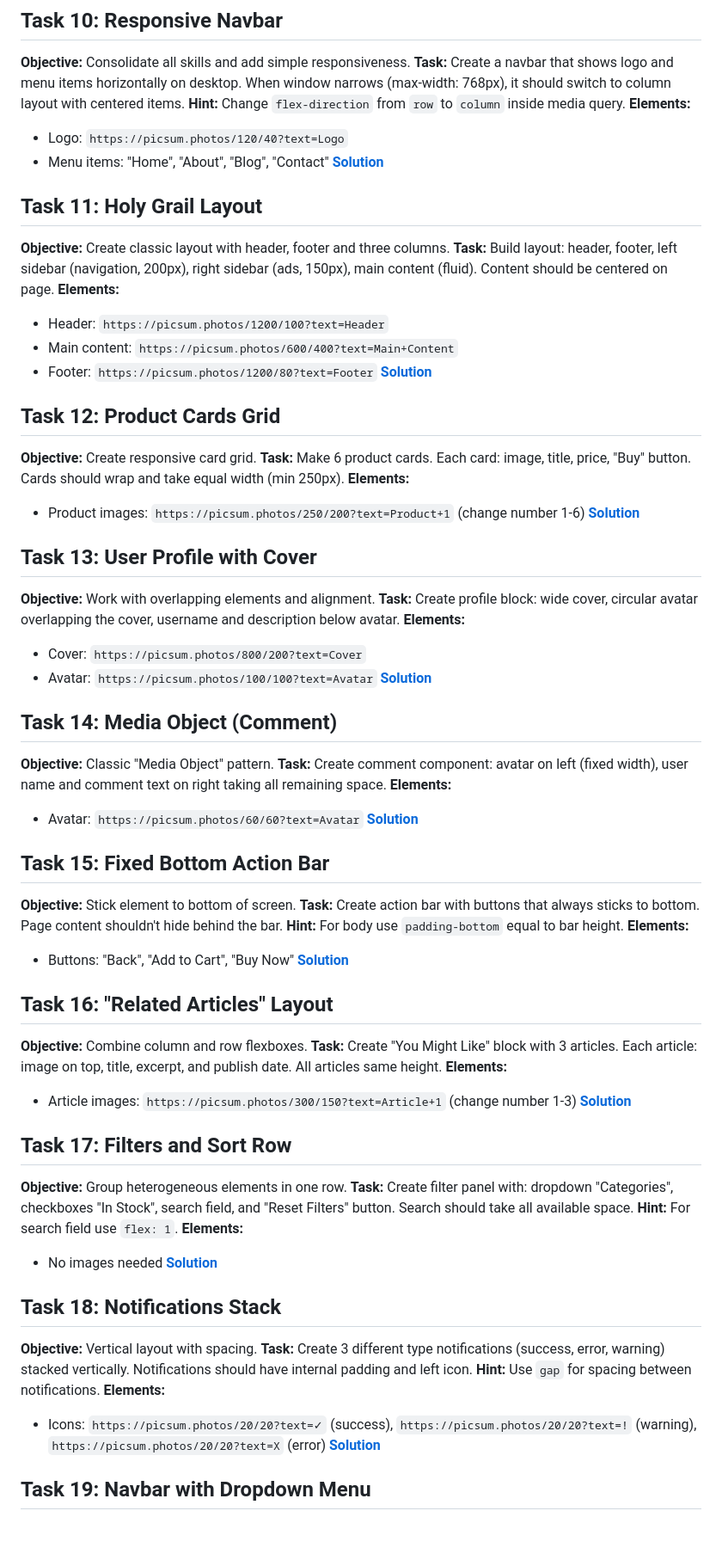
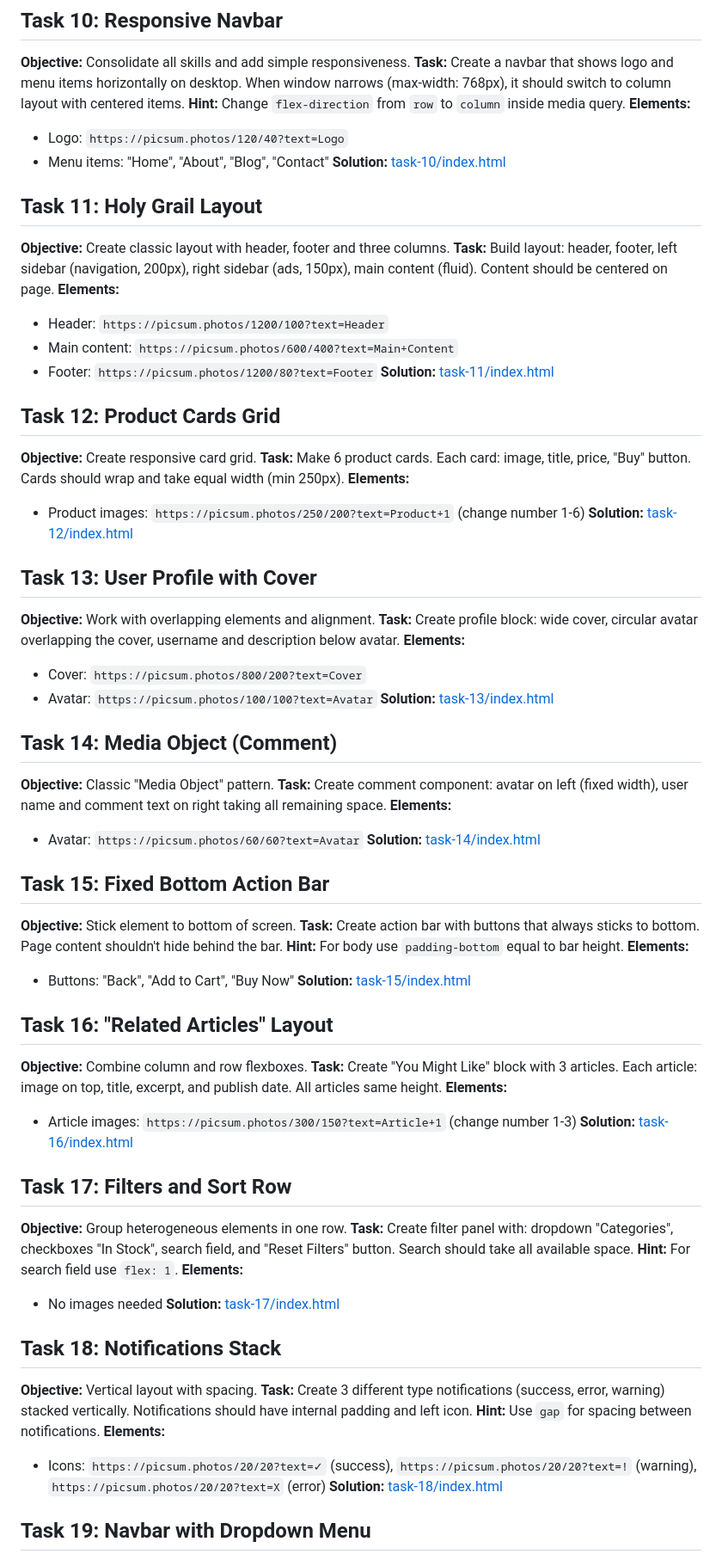
Before and after one commit to miptleha/flexbox-tasks, a Markdown page: README.md, the part around the change printed below. Shown: that part at 86% size. Rendered like a GitHub page; blank space fills up the shorter version.

```diff
--- a/README.md
+++ b/README.md
@@ -87,7 +86,7 @@
 **Elements:**
 - Logo: `https://picsum.photos/120/40?text=Logo`
 - Menu items: "Home", "About", "Blog", "Contact"
-**[Solution](task-10/index.html)**
+**Solution:** [task-10/index.html](task-10/index.html)
 
 ## Task 11: Holy Grail Layout
 **Objective:** Create classic layout with header, footer and three columns.
@@ -96,14 +95,14 @@
 - Header: `https://picsum.photos/1200/100?text=Header`
 - Main content: `https://picsum.photos/600/400?text=Main+Content`
 - Footer: `https://picsum.photos/1200/80?text=Footer`
-**[Solution](task-11/index.html)**
+**Solution:** [task-11/index.html](task-11/index.html)
 
 ## Task 12: Product Cards Grid
 **Objective:** Create responsive card grid.
 **Task:** Make 6 product cards. Each card: image, title, price, "Buy" button. Cards should wrap and take equal width (min 250px).
 **Elements:**
 - Product images: `https://picsum.photos/250/200?text=Product+1` (change number 1-6)
-**[Solution](task-12/index.html)**
+**Solution:** [task-12/index.html](task-12/index.html)
 
 ## Task 13: User Profile with Cover
 **Objective:** Work with overlapping elements and alignment.
@@ -111,14 +110,14 @@
 **Elements:**
 - Cover: `https://picsum.photos/800/200?text=Cover`
 - Avatar: `https://picsum.photos/100/100?text=Avatar`
-**[Solution](task-13/index.html)**
+**Solution:** [task-13/index.html](task-13/index.html)
 
 ## Task 14: Media Object (Comment)
 **Objective:** Classic "Media Object" pattern.
 **Task:** Create comment component: avatar on left (fixed width), user name and comment text on right taking all remaining space.
 **Elements:**
 - Avatar: `https://picsum.photos/60/60?text=Avatar`
-**[Solution](task-14/index.html)**
+**Solution:** [task-14/index.html](task-14/index.html)
 
 ## Task 15: Fixed Bottom Action Bar
 **Objective:** Stick element to bottom of screen.
@@ -126,14 +125,14 @@
 **Hint:** For body use `padding-bottom` equal to bar height.
 **Elements:**
 - Buttons: "Back", "Add to Cart", "Buy Now"
-**[Solution](task-15/index.html)**
+**Solution:** [task-15/index.html](task-15/index.html)
 
 ## Task 16: "Related Articles" Layout
 **Objective:** Combine column and row flexboxes.
 **Task:** Create "You Might Like" block with 3 articles. Each article: image on top, title, excerpt, and publish date. All articles same height.
 **Elements:**
 - Article images: `https://picsum.photos/300/150?text=Article+1` (change number 1-3)
-**[Solution](task-16/index.html)**
+**Solution:** [task-16/index.html](task-16/index.html)
 
 ## Task 17: Filters and Sort Row
 **Objective:** Group heterogeneous elements in one row.
@@ -141,7 +140,7 @@
 **Hint:** For search field use `flex: 1`.
 **Elements:**
 - No images needed
-**[Solution](task-17/index.html)**
+**Solution:** [task-17/index.html](task-17/index.html)
 
 ## Task 18: Notifications Stack
 **Objective:** Vertical layout with spacing.
@@ -149,7 +148,7 @@
 **Hint:** Use `gap` for spacing between notifications.
 **Elements:**
 - Icons: `https://picsum.photos/20/20?text=✓` (success), `https://picsum.photos/20/20?text=!` (warning), `https://picsum.photos/20/20?text=X` (error)
-**[Solution](task-18/index.html)**
+**Solution:** [task-18/index.html](task-18/index.html)
 
 ## Task 19: Navbar with Dropdown Menu
 **Objective:** Nested flex containers for complex navigation.
```
Also changed, not shown: other parts of README.md (+10 -11 lines).
